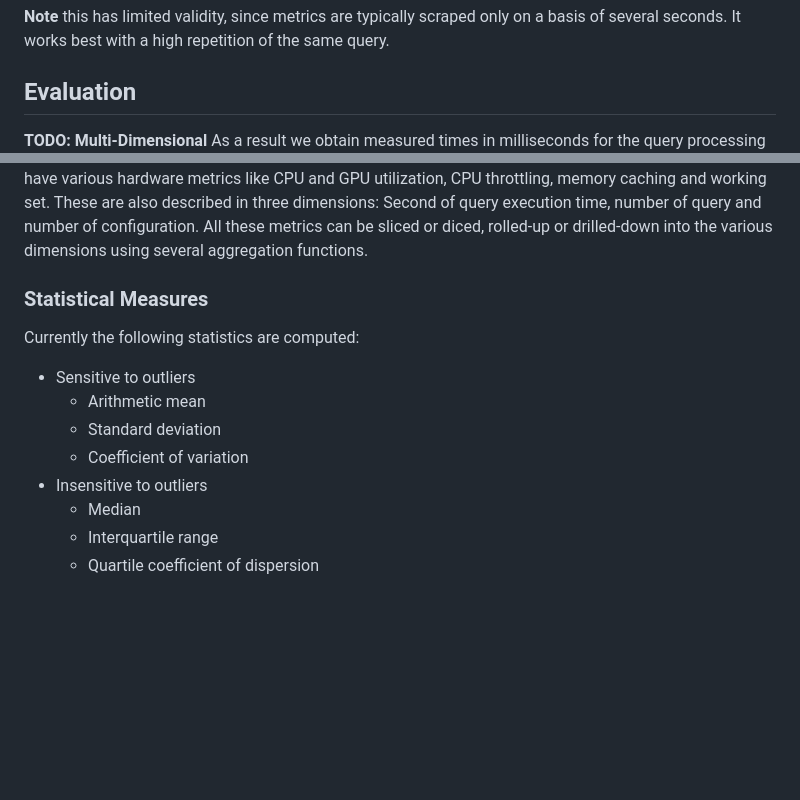
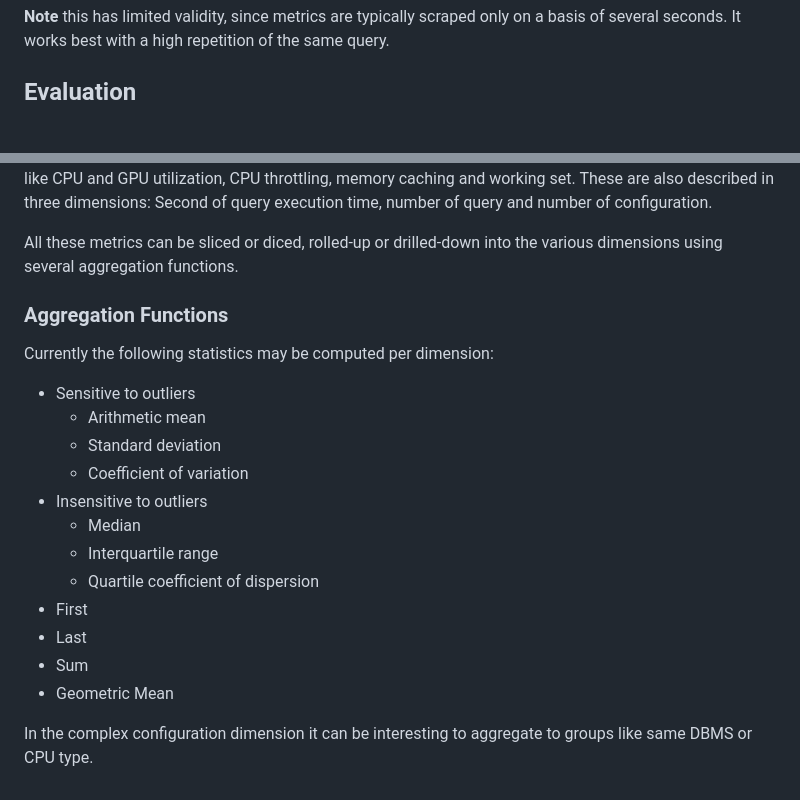
Before and after one commit to Beuth-Erdelt/DBMS-Benchmarker, a Markdown page: docs/Concept.md, 2 parts joined by grey strips. Rendered like a GitHub page; blank space fills up the shorter version.

```diff
--- a/docs/Concept.md
+++ b/docs/Concept.md
@@ -193,5 +193,4 @@ Example:
 
 ## Evaluation
 
-**TODO: Multi-Dimensional**
 As a result we obtain measured times in milliseconds for the query processing parts: connection, execution, data transfer.
@@ -201,11 +205,12 @@ The configurations can consist of various parameters like DBMS, selected process
 We also can have various hardware metrics like CPU and GPU utilization, CPU throttling, memory caching and working set.
 These are also described in three dimensions:
 Second of query execution time, number of query and number of configuration.
+
 All these metrics can be sliced or diced, rolled-up or drilled-down into the various dimensions using several aggregation functions.
 
-### Statistical Measures
+### Aggregation Functions
 
-Currently the following statistics are computed:
+Currently the following statistics may be computed per dimension:
 * Sensitive to outliers
   * Arithmetic mean
   * Standard deviation
@@ -214,3 +219,9 @@ Currently the following statistics are computed:
   * Median
   * Interquartile range
   * Quartile coefficient of dispersion
+* First
+* Last
+* Sum
+* Geometric Mean
+
+In the complex configuration dimension it can be interesting to aggregate to groups like same DBMS or CPU type.
```
Also changed, not shown: other parts of docs/Concept.md (+8 -3 lines), docs/Evaluation-Cubes.png (added), 1 other file.
